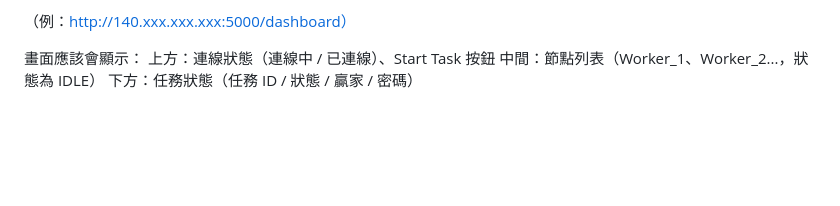
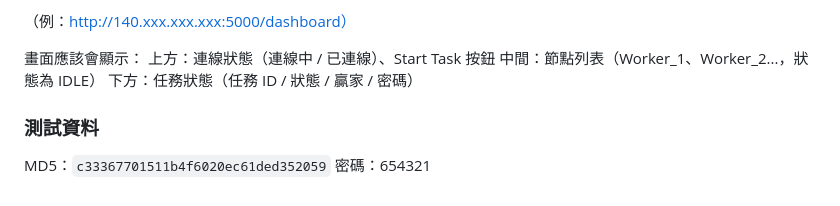
Before and after one commit to lavacatisreal/ComputerNetworkingFinalProject, a Markdown page: README.md, the part around the change. Rendered like a GitHub page; blank space fills up the shorter version.

```diff
--- a/README.md
+++ b/README.md
@@ -94,3 +94,7 @@ http://<server-ip>:5000/dashboard
 上方：連線狀態（連線中 / 已連線）、Start Task 按鈕
 中間：節點列表（Worker_1、Worker_2...，狀態為 IDLE）
 下方：任務狀態（任務 ID / 狀態 / 贏家 / 密碼）
+
+### 測試資料
+MD5：`c33367701511b4f6020ec61ded352059`
+密碼：654321
```
